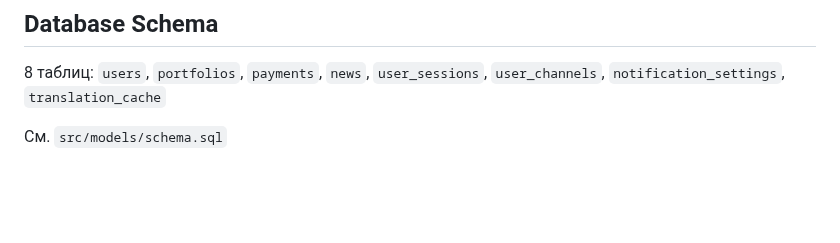
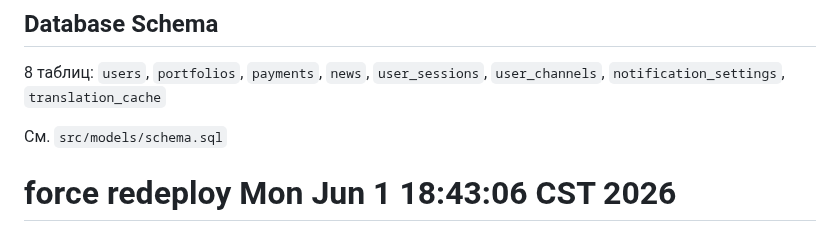
Before and after one commit to vladfa2010/pulse, a Markdown page: README.md, the part around the change. Rendered like a GitHub page; blank space fills up the shorter version.

Commit message:
chore: force redeploy — stuck rss fetch

```diff
--- a/README.md
+++ b/README.md
@@ -119,3 +119,4 @@ docker-compose up
 8 таблиц: `users`, `portfolios`, `payments`, `news`, `user_sessions`, `user_channels`, `notification_settings`, `translation_cache`
 
 См. `src/models/schema.sql`
+# force redeploy Mon Jun  1 18:43:06 CST 2026
```
